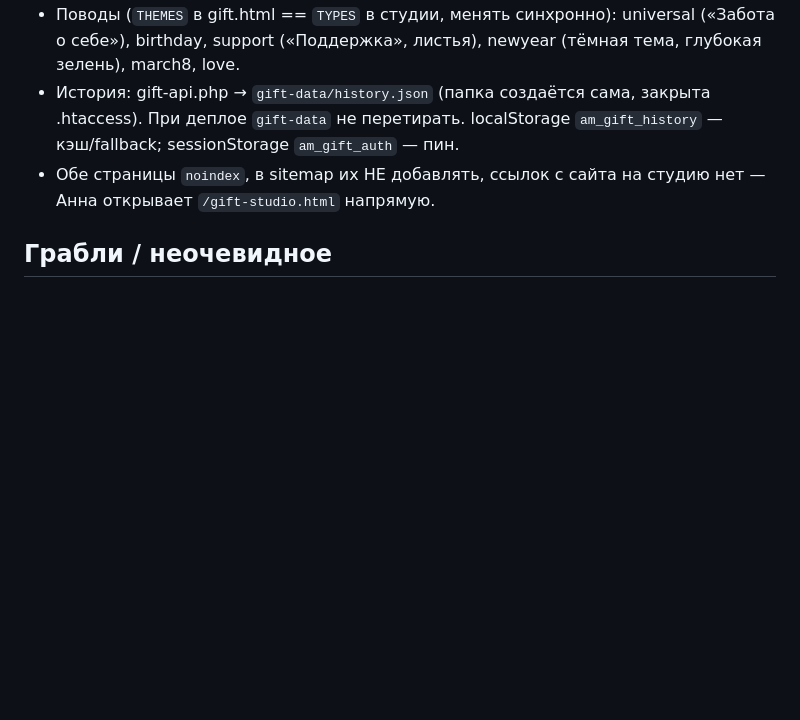
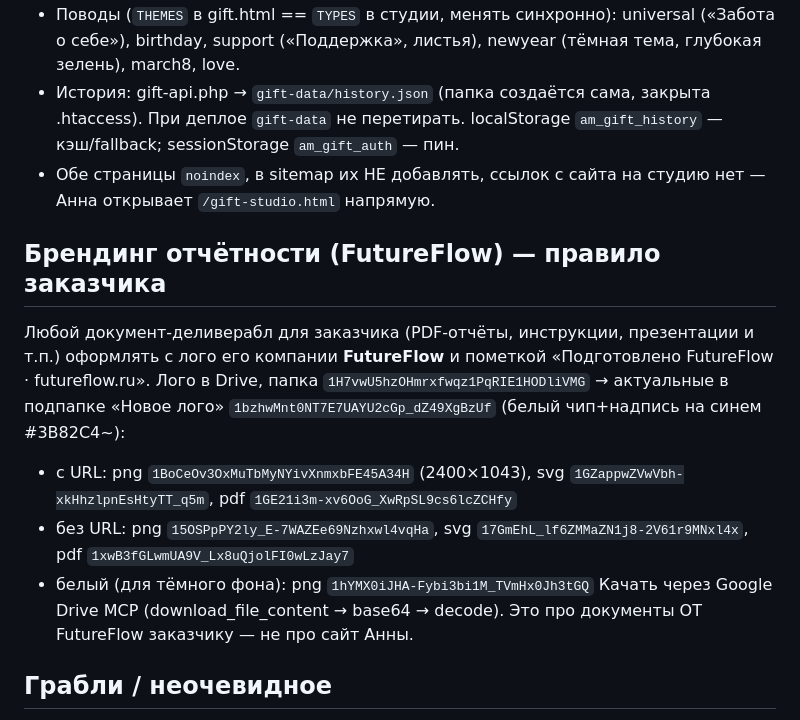
Before and after one commit to adriaaante/ania-psychology-site, a Markdown page: CLAUDE.md, the part around the change. GitHub-like rendering; blank space fills up the shorter version.

Commit message:
CLAUDE.md: правило брендинга отчётности FutureFlow + ID лого в Drive
Co-Authored-By: Claude Fable 5 <noreply@anthropic.com>
Claude-Session: https://claude.ai/code/session_01MuUgmt62mRnvKDTkr4gLg7

```diff
--- a/CLAUDE.md
+++ b/CLAUDE.md
@@ -71,6 +71,20 @@ gift-studio.html + перегенерировать og-обложку.
 - Обе страницы `noindex`, в sitemap их НЕ добавлять, ссылок с сайта на студию
   нет — Анна открывает `/gift-studio.html` напрямую.
 
+## Брендинг отчётности (FutureFlow) — правило заказчика
+Любой документ-деливерабл для заказчика (PDF-отчёты, инструкции, презентации
+и т.п.) оформлять с лого его компании **FutureFlow** и пометкой
+«Подготовлено FutureFlow · futureflow.ru». Лого в Drive, папка
+`1H7vwU5hzOHmrxfwqz1PqRIE1HODliVMG` → актуальные в подпапке «Новое лого»
+`1bzhwMnt0NT7E7UAYU2cGp_dZ49XgBzUf` (белый чип+надпись на синем #3B82C4~):
+- с URL: png `1BoCeOv3OxMuTbMyNYivXnmxbFE45A34H` (2400×1043), svg
+  `1GZappwZVwVbh-xkHhzlpnEsHtyTT_q5m`, pdf `1GE21i3m-xv6OoG_XwRpSL9cs6lcZCHfy`
+- без URL: png `15OSPpPY2ly_E-7WAZEe69Nzhxwl4vqHa`, svg
+  `17GmEhL_lf6ZMMaZN1j8-2V61r9MNxl4x`, pdf `1xwB3fGLwmUA9V_Lx8uQjolFI0wLzJay7`
+- белый (для тёмного фона): png `1hYMX0iJHA-Fybi3bi1M_TVmHx0Jh3tGQ`
+Качать через Google Drive MCP (download_file_content → base64 → decode).
+Это про документы ОТ FutureFlow заказчику — не про сайт Анны.
+
 ## Грабли / неочевидное
 - Песочница без внешнего интернета к произвольным хостам; Google Fonts
   грузятся на проде, локально в песочнице могут не резолвиться — это норм.
```
